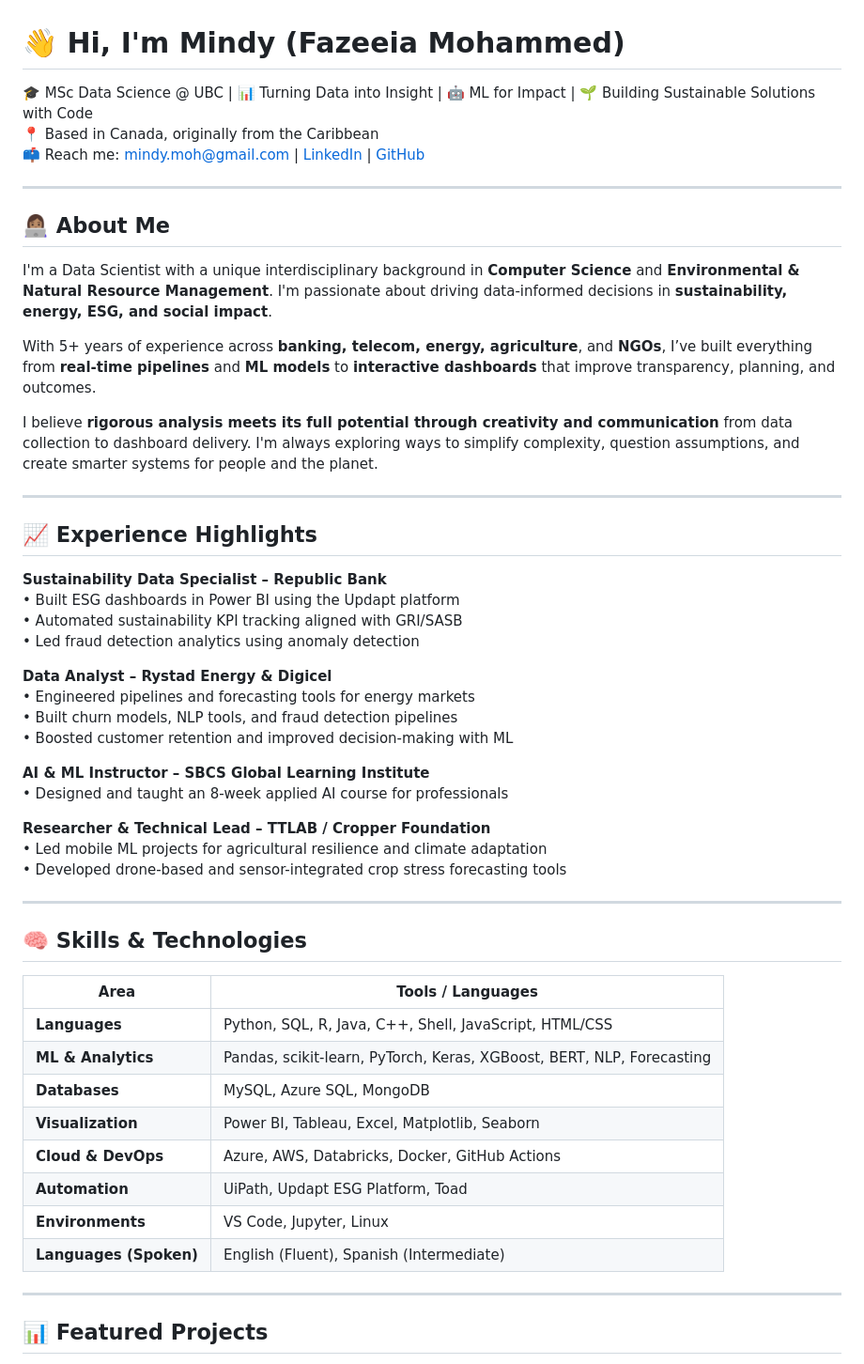
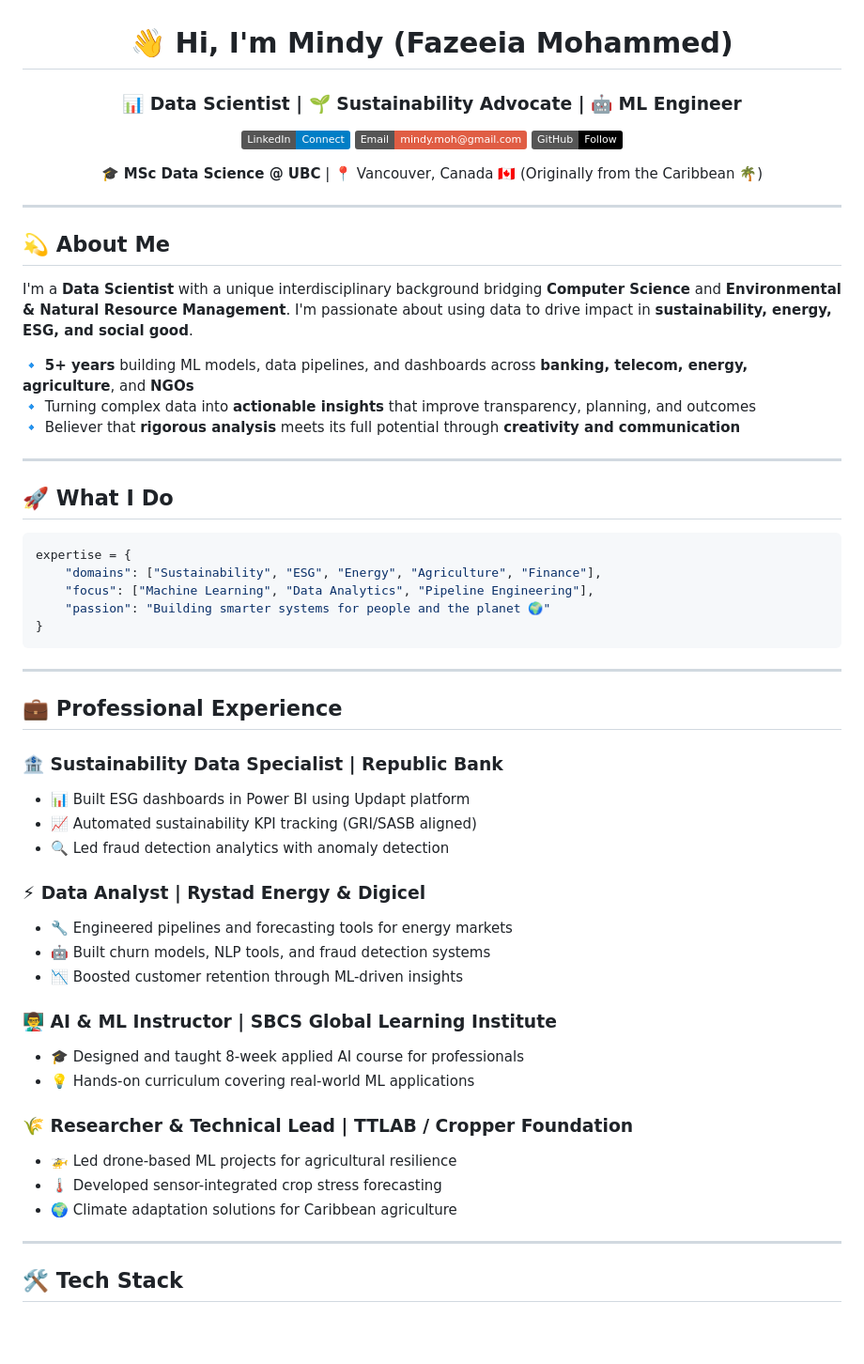
Before and after one commit to mindy001/mindy001, a Markdown page: README.md, the part around one of its changes. Shown at 94% size. Rendered like a GitHub page; badges without logos; blank space fills up the shorter version.

Commit message:
Revise README.md for clarity and updated info
Updated personal introduction, experience, and skills sections in README.md. Enhanced formatting and added badges for LinkedIn, Email, and GitHub.

````diff
--- a/README.md
+++ b/README.md
@@ -1,56 +3,61 @@
 # 👋 Hi, I'm Mindy (Fazeeia Mohammed)
 
-🎓 MSc Data Science @ UBC | 📊 Turning Data into Insight | 🤖 ML for Impact | 🌱 Building Sustainable Solutions with Code
-📍 Based in Canada, originally from the Caribbean
-📫 Reach me: mindy.moh@gmail.com | [LinkedIn](https://www.linkedin.com/in/fazeeia-mohammed) | [GitHub](https://github.com/mindy001)
+### 📊 Data Scientist | 🌱 Sustainability Advocate | 🤖 ML Engineer
+
+[![LinkedIn](https://img.shields.io/badge/LinkedIn-Connect-blue?style=flat&logo=linkedin)](https://www.linkedin.com/in/fazeeia-mohammed)
+[![Email](https://img.shields.io/badge/Email-mindy.moh%40gmail.com-red?style=flat&logo=gmail)](mailto:mindy.moh@gmail.com)
+[![GitHub](https://img.shields.io/badge/GitHub-Follow-black?style=flat&logo=github)](https://github.com/mindy001)
+
+🎓 **MSc Data Science @ UBC** | 📍 Vancouver, Canada 🇨🇦 (Originally from the Caribbean 🌴)
+
+</div>
 
 ---
 
-## 👩🏽‍💻 About Me
+## 💫 About Me
 
-I'm a Data Scientist with a unique interdisciplinary background in **Computer Science** and **Environmental & Natural Resource Management**. I'm passionate about driving data-informed decisions in **sustainability, energy, ESG, and social impact**.
+I'm a **Data Scientist** with a unique interdisciplinary background bridging **Computer Science** and **Environmental & Natural Resource Management**. I'm passionate about using data to drive impact in **sustainability, energy, ESG, and social good**.
 
-With 5+ years of experience across **banking, telecom, energy, agriculture**, and **NGOs**, I’ve built everything from **real-time pipelines** and **ML models** to **interactive dashboards** that improve transparency, planning, and outcomes.
-
-I believe **rigorous analysis meets its full potential through creativity and communication** from data collection to dashboard delivery. I'm always exploring ways to simplify complexity, question assumptions, and create smarter systems for people and the planet.
+🔹 **5+ years** building ML models, data pipelines, and dashboards across **banking, telecom, energy, agriculture**, and **NGOs**
+🔹 Turning complex data into **actionable insights** that improve transparency, planning, and outcomes
+🔹 Believer that **rigorous analysis** meets its full potential through **creativity and communication**
 
 ---
 
-## 📈 Experience Highlights
+## 🚀 What I Do
 
-**Sustainability Data Specialist – Republic Bank**
-• Built ESG dashboards in Power BI using the Updapt platform
-• Automated sustainability KPI tracking aligned with GRI/SASB
-• Led fraud detection analytics using anomaly detection
-
-**Data Analyst – Rystad Energy & Digicel**
-• Engineered pipelines and forecasting tools for energy markets
-• Built churn models, NLP tools, and fraud detection pipelines
-• Boosted customer retention and improved decision-making with ML
-
-**AI & ML Instructor – SBCS Global Learning Institute**
-• Designed and taught an 8-week applied AI course for professionals
-
-**Researcher & Technical Lead – TTLAB / Cropper Foundation**
-• Led mobile ML projects for agricultural resilience and climate adaptation
-• Developed drone-based and sensor-integrated crop stress forecasting tools
+```python
+expertise = {
+    "domains": ["Sustainability", "ESG", "Energy", "Agriculture", "Finance"],
+    "focus": ["Machine Learning", "Data Analytics", "Pipeline Engineering"],
+    "passion": "Building smarter systems for people and the planet 🌍"
+}
+```
 
 ---
 
-## 🧠 Skills & Technologies
+## 💼 Professional Experience
 
-| Area            | Tools / Languages |
-|-----------------|-------------------|
-| **Languages**   | Python, SQL, R, Java, C++, Shell, JavaScript, HTML/CSS |
-| **ML & Analytics** | Pandas, scikit-learn, PyTorch, Keras, XGBoost, BERT, NLP, Forecasting |
-| **Databases**   | MySQL, Azure SQL, MongoDB |
-| **Visualization** | Power BI, Tableau, Excel, Matplotlib, Seaborn |
-| **Cloud & DevOps** | Azure, AWS, Databricks, Docker, GitHub Actions |
-| **Automation**  | UiPath, Updapt ESG Platform, Toad |
-| **Environments** | VS Code, Jupyter, Linux |
-| **Languages (Spoken)** | English (Fluent), Spanish (Intermediate) |
+### 🏦 **Sustainability Data Specialist** | Republic Bank
+- 📊 Built ESG dashboards in Power BI using Updapt platform
+- 📈 Automated sustainability KPI tracking (GRI/SASB aligned)
+- 🔍 Led fraud detection analytics with anomaly detection
+
+### ⚡ **Data Analyst** | Rystad Energy & Digicel
+- 🔧 Engineered pipelines and forecasting tools for energy markets
+- 🤖 Built churn models, NLP tools, and fraud detection systems
+- 📉 Boosted customer retention through ML-driven insights
+
+### 👨‍🏫 **AI & ML Instructor** | SBCS Global Learning Institute
+- 🎓 Designed and taught 8-week applied AI course for professionals
+- 💡 Hands-on curriculum covering real-world ML applications
+
+### 🌾 **Researcher & Technical Lead** | TTLAB / Cropper Foundation
+- 🚁 Led drone-based ML projects for agricultural resilience
+- 🌡️ Developed sensor-integrated crop stress forecasting
+- 🌍 Climate adaptation solutions for Caribbean agriculture
 
 ---
 
-## 📊 Featured Projects
+## 🛠️ Tech Stack
 
````
Also changed, not shown: other parts of README.md (+103 -31 lines).
